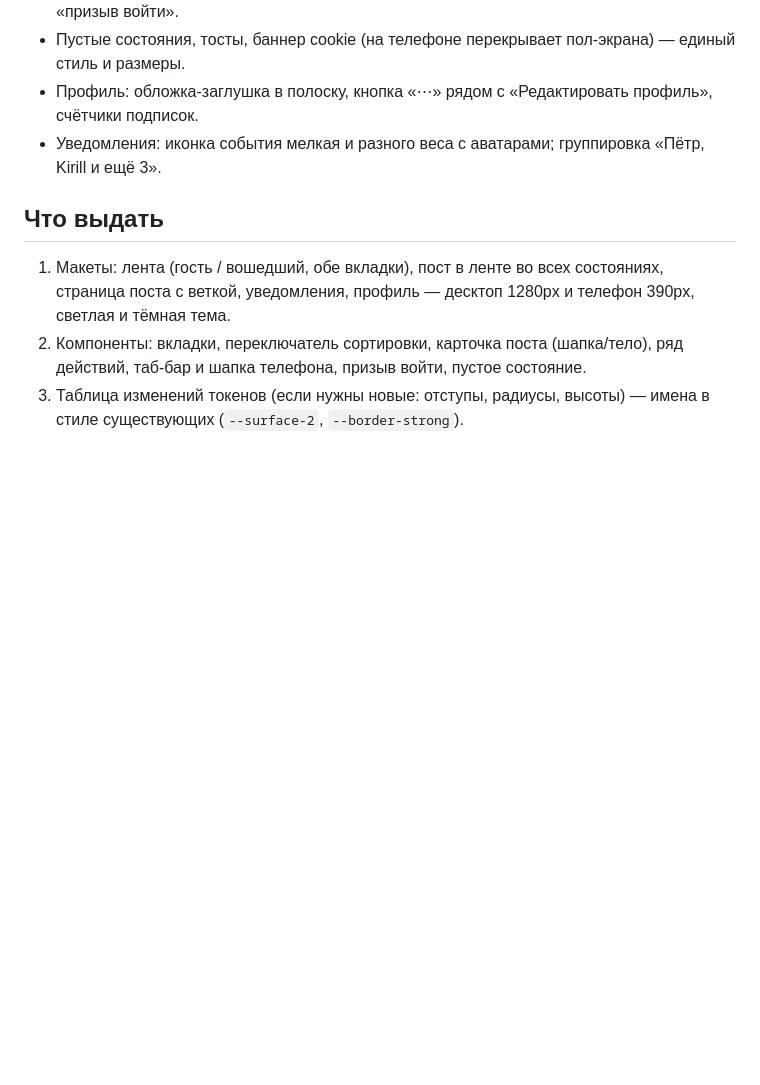
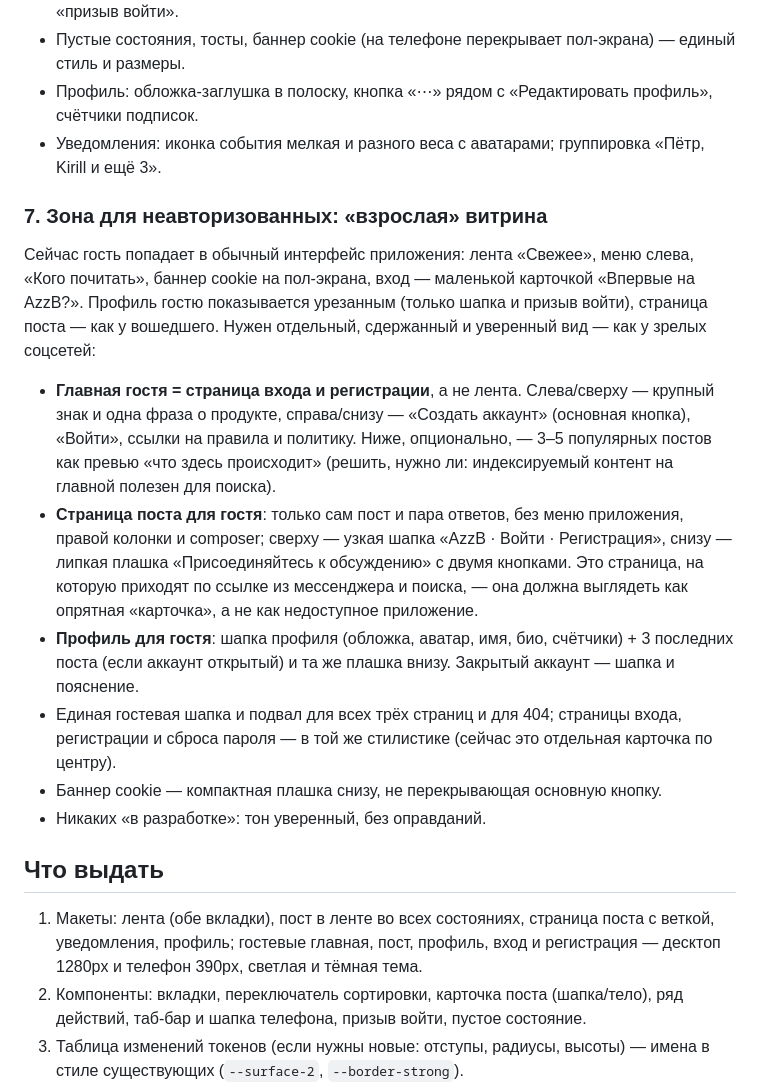
Before and after one commit to Manshooo/My-Twitter, a Markdown page: docs/design-brief.md, the part around the change. Drawn GitHub-style; blank space fills up the shorter version.

Commit message:
Docs: в бриф Claude Design — зона для неавторизованных
Co-Authored-By: Claude Opus 5.5 <noreply@anthropic.com>
Claude-Session: https://claude.ai/code/session_01RycR9gEdiEWyfvW3diWMCE

```diff
--- a/docs/design-brief.md
+++ b/docs/design-brief.md
@@ -76,10 +76,31 @@
 - Профиль: обложка-заглушка в полоску, кнопка «⋯» рядом с «Редактировать профиль», счётчики подписок.
 - Уведомления: иконка события мелкая и разного веса с аватарами; группировка «Пётр, Kirill и ещё 3».
 
+### 7. Зона для неавторизованных: «взрослая» витрина
+Сейчас гость попадает в обычный интерфейс приложения: лента «Свежее», меню слева, «Кого почитать»,
+баннер cookie на пол-экрана, вход — маленькой карточкой «Впервые на AzzB?». Профиль гостю показывается
+урезанным (только шапка и призыв войти), страница поста — как у вошедшего. Нужен отдельный, сдержанный
+и уверенный вид — как у зрелых соцсетей:
+- **Главная гостя = страница входа и регистрации**, а не лента. Слева/сверху — крупный знак и одна
+  фраза о продукте, справа/снизу — «Создать аккаунт» (основная кнопка), «Войти», ссылки на правила
+  и политику. Ниже, опционально, — 3–5 популярных постов как превью «что здесь происходит»
+  (решить, нужно ли: индексируемый контент на главной полезен для поиска).
+- **Страница поста для гостя**: только сам пост и пара ответов, без меню приложения, правой колонки и
+  composer; сверху — узкая шапка «AzzB · Войти · Регистрация», снизу — липкая плашка
+  «Присоединяйтесь к обсуждению» с двумя кнопками. Это страница, на которую приходят по ссылке из
+  мессенджера и поиска, — она должна выглядеть как опрятная «карточка», а не как недоступное приложение.
+- **Профиль для гостя**: шапка профиля (обложка, аватар, имя, био, счётчики) + 3 последних поста
+  (если аккаунт открытый) и та же плашка внизу. Закрытый аккаунт — шапка и пояснение.
+- Единая гостевая шапка и подвал для всех трёх страниц и для 404; страницы входа, регистрации и сброса
+  пароля — в той же стилистике (сейчас это отдельная карточка по центру).
+- Баннер cookie — компактная плашка снизу, не перекрывающая основную кнопку.
+- Никаких «в разработке»: тон уверенный, без оправданий.
+
 ## Что выдать
 
-1. Макеты: лента (гость / вошедший, обе вкладки), пост в ленте во всех состояниях, страница поста
-   с веткой, уведомления, профиль — десктоп 1280px и телефон 390px, светлая и тёмная тема.
+1. Макеты: лента (обе вкладки), пост в ленте во всех состояниях, страница поста с веткой,
+   уведомления, профиль; гостевые главная, пост, профиль, вход и регистрация — десктоп 1280px
+   и телефон 390px, светлая и тёмная тема.
 2. Компоненты: вкладки, переключатель сортировки, карточка поста (шапка/тело), ряд действий,
    таб-бар и шапка телефона, призыв войти, пустое состояние.
 3. Таблица изменений токенов (если нужны новые: отступы, радиусы, высоты) — имена в стиле существующих
```
